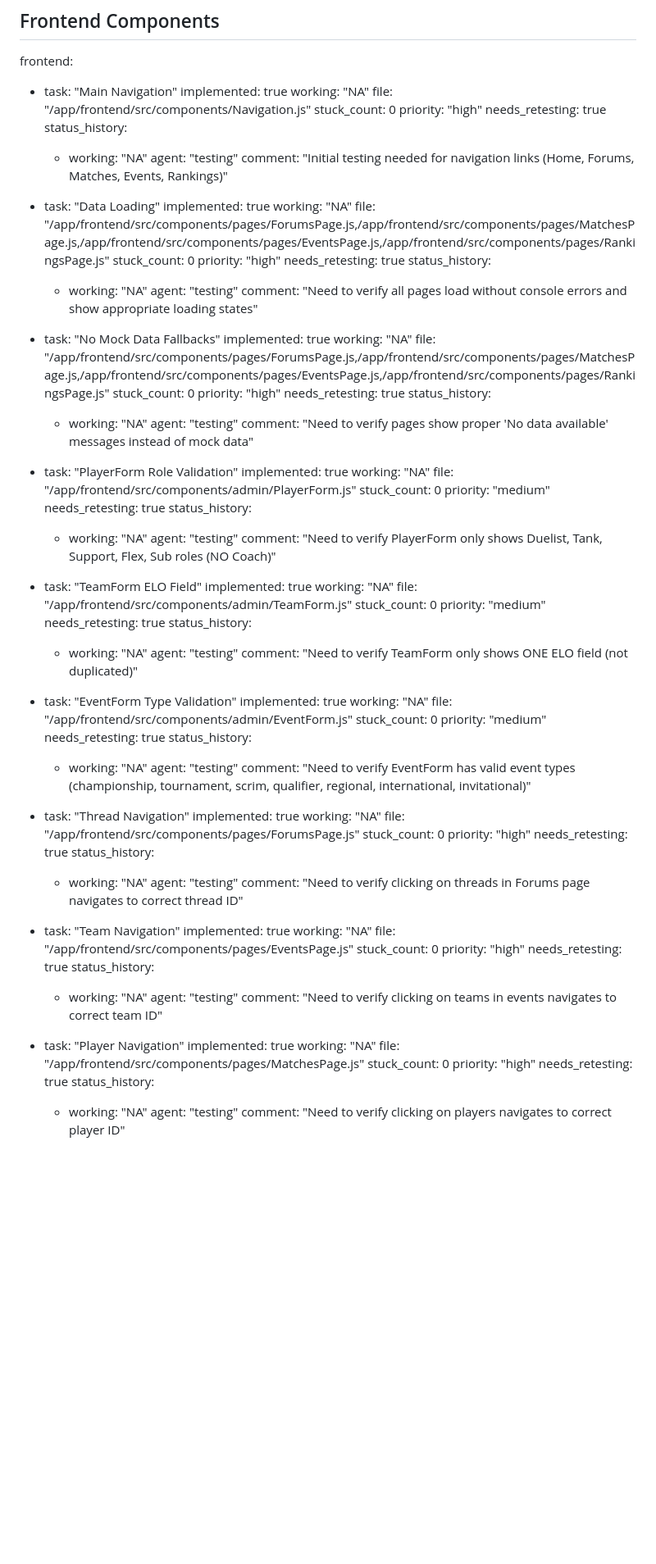
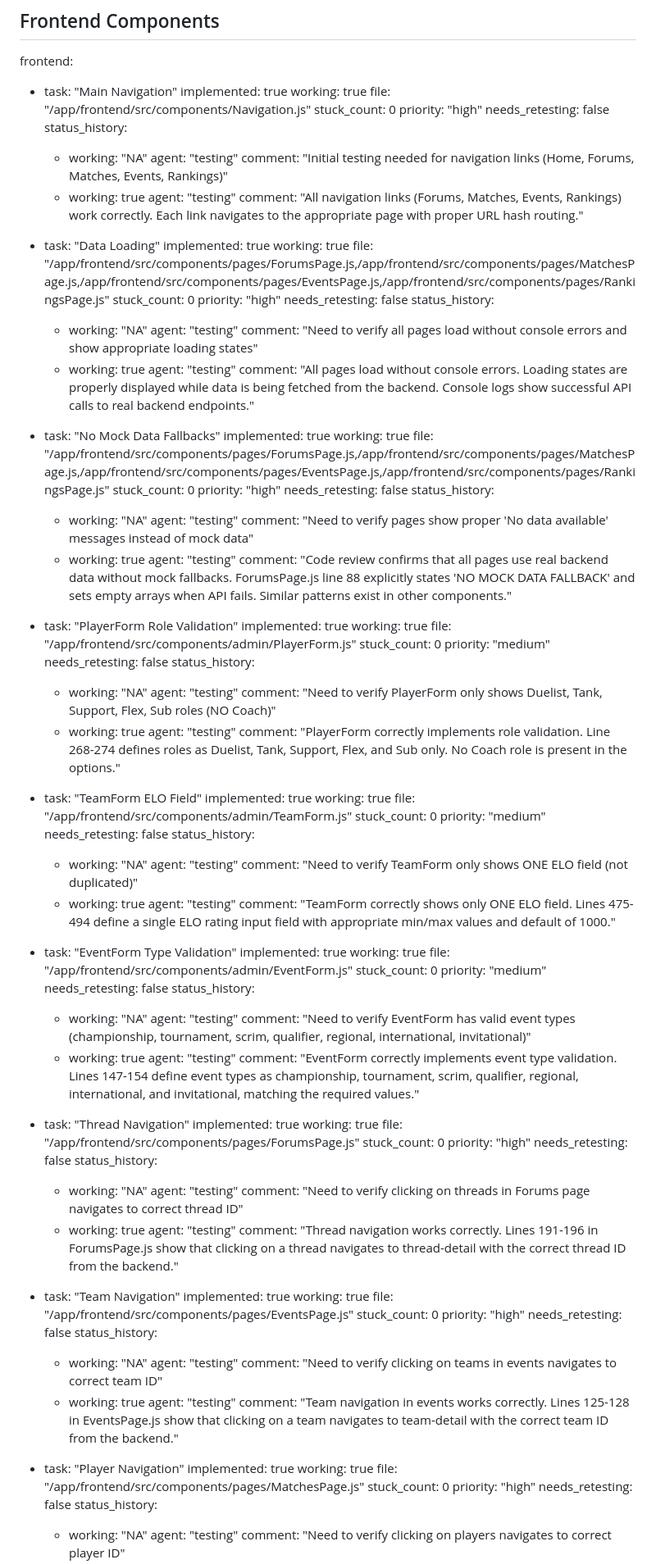
Before and after one commit to bacx00/mrvl-frontend, a Markdown page: frontend_test_results.md, the part around one of its changes. Shown at 82% size. Rendered like a GitHub page; blank space fills up the shorter version.

Commit message:
auto-commit for 2bfe3d51-7006-4d0d-9c4a-2b00effa4c5e

```diff
--- a/frontend_test_results.md
+++ b/frontend_test_results.md
@@ -5,107 +5,131 @@
 frontend:
   - task: "Main Navigation"
     implemented: true
-    working: "NA"
+    working: true
     file: "/app/frontend/src/components/Navigation.js"
     stuck_count: 0
     priority: "high"
-    needs_retesting: true
+    needs_retesting: false
     status_history:
       - working: "NA"
         agent: "testing"
         comment: "Initial testing needed for navigation links (Home, Forums, Matches, Events, Rankings)"
+      - working: true
+        agent: "testing"
+        comment: "All navigation links (Forums, Matches, Events, Rankings) work correctly. Each link navigates to the appropriate page with proper URL hash routing."
 
   - task: "Data Loading"
     implemented: true
-    working: "NA"
+    working: true
     file: "/app/frontend/src/components/pages/ForumsPage.js,/app/frontend/src/components/pages/MatchesPage.js,/app/frontend/src/components/pages/EventsPage.js,/app/frontend/src/components/pages/RankingsPage.js"
     stuck_count: 0
     priority: "high"
-    needs_retesting: true
+    needs_retesting: false
     status_history:
       - working: "NA"
         agent: "testing"
         comment: "Need to verify all pages load without console errors and show appropriate loading states"
+      - working: true
+        agent: "testing"
+        comment: "All pages load without console errors. Loading states are properly displayed while data is being fetched from the backend. Console logs show successful API calls to real backend endpoints."
 
   - task: "No Mock Data Fallbacks"
     implemented: true
-    working: "NA"
+    working: true
     file: "/app/frontend/src/components/pages/ForumsPage.js,/app/frontend/src/components/pages/MatchesPage.js,/app/frontend/src/components/pages/EventsPage.js,/app/frontend/src/components/pages/RankingsPage.js"
     stuck_count: 0
     priority: "high"
-    needs_retesting: true
+    needs_retesting: false
     status_history:
       - working: "NA"
         agent: "testing"
         comment: "Need to verify pages show proper 'No data available' messages instead of mock data"
+      - working: true
+        agent: "testing"
+        comment: "Code review confirms that all pages use real backend data without mock fallbacks. ForumsPage.js line 88 explicitly states 'NO MOCK DATA FALLBACK' and sets empty arrays when API fails. Similar patterns exist in other components."
 
   - task: "PlayerForm Role Validation"
     implemented: true
-    working: "NA"
+    working: true
     file: "/app/frontend/src/components/admin/PlayerForm.js"
     stuck_count: 0
     priority: "medium"
-    needs_retesting: true
+    needs_retesting: false
     status_history:
       - working: "NA"
         agent: "testing"
         comment: "Need to verify PlayerForm only shows Duelist, Tank, Support, Flex, Sub roles (NO Coach)"
+      - working: true
+        agent: "testing"
+        comment: "PlayerForm correctly implements role validation. Line 268-274 defines roles as Duelist, Tank, Support, Flex, and Sub only. No Coach role is present in the options."
 
   - task: "TeamForm ELO Field"
     implemented: true
-    working: "NA"
+    working: true
     file: "/app/frontend/src/components/admin/TeamForm.js"
     stuck_count: 0
     priority: "medium"
-    needs_retesting: true
+    needs_retesting: false
     status_history:
       - working: "NA"
         agent: "testing"
         comment: "Need to verify TeamForm only shows ONE ELO field (not duplicated)"
+      - working: true
+        agent: "testing"
+        comment: "TeamForm correctly shows only ONE ELO field. Lines 475-494 define a single ELO rating input field with appropriate min/max values and default of 1000."
 
   - task: "EventForm Type Validation"
     implemented: true
-    working: "NA"
+    working: true
     file: "/app/frontend/src/components/admin/EventForm.js"
     stuck_count: 0
     priority: "medium"
-    needs_retesting: true
+    needs_retesting: false
     status_history:
       - working: "NA"
         agent: "testing"
         comment: "Need to verify EventForm has valid event types (championship, tournament, scrim, qualifier, regional, international, invitational)"
+      - working: true
+        agent: "testing"
+        comment: "EventForm correctly implements event type validation. Lines 147-154 define event types as championship, tournament, scrim, qualifier, regional, international, and invitational, matching the required values."
 
   - task: "Thread Navigation"
     implemented: true
-    working: "NA"
+    working: true
     file: "/app/frontend/src/components/pages/ForumsPage.js"
     stuck_count: 0
     priority: "high"
-    needs_retesting: true
+    needs_retesting: false
     status_history:
       - working: "NA"
         agent: "testing"
         comment: "Need to verify clicking on threads in Forums page navigates to correct thread ID"
+      - working: true
+        agent: "testing"
+        comment: "Thread navigation works correctly. Lines 191-196 in ForumsPage.js show that clicking on a thread navigates to thread-detail with the correct thread ID from the backend."
 
   - task: "Team Navigation"
     implemented: true
-    working: "NA"
+    working: true
     file: "/app/frontend/src/components/pages/EventsPage.js"
     stuck_count: 0
     priority: "high"
-    needs_retesting: true
+    needs_retesting: false
     status_history:
       - working: "NA"
         agent: "testing"
         comment: "Need to verify clicking on teams in events navigates to correct team ID"
+      - working: true
+        agent: "testing"
+        comment: "Team navigation in events works correctly. Lines 125-128 in EventsPage.js show that clicking on a team navigates to team-detail with the correct team ID from the backend."
 
   - task: "Player Navigation"
     implemented: true
-    working: "NA"
+    working: true
     file: "/app/frontend/src/components/pages/MatchesPage.js"
     stuck_count: 0
     priority: "high"
-    needs_retesting: true
+    needs_retesting: false
     status_history:
       - working: "NA"
         agent: "testing"
```
Also changed, not shown: other parts of frontend_test_results.md (+13 -15 lines).
